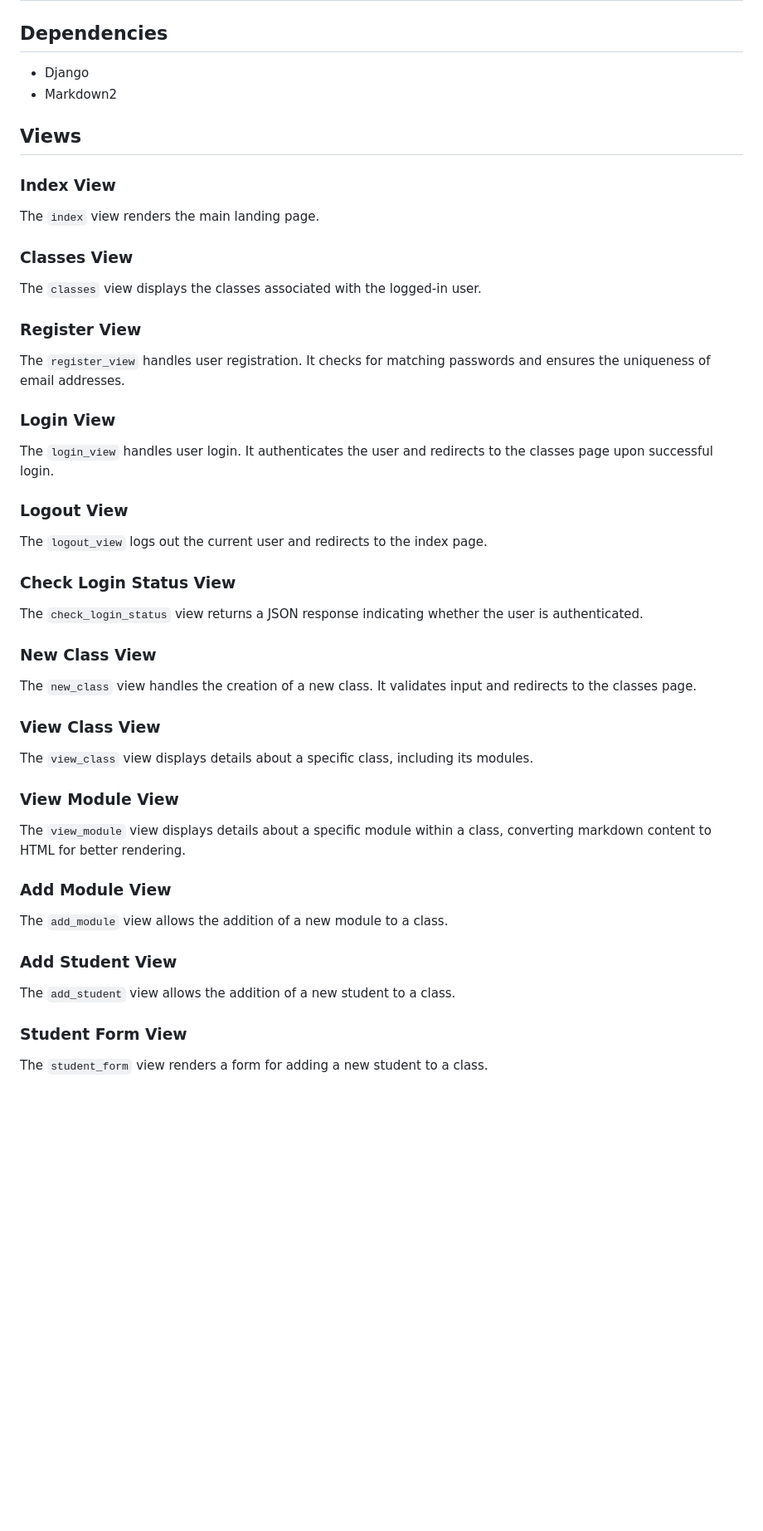
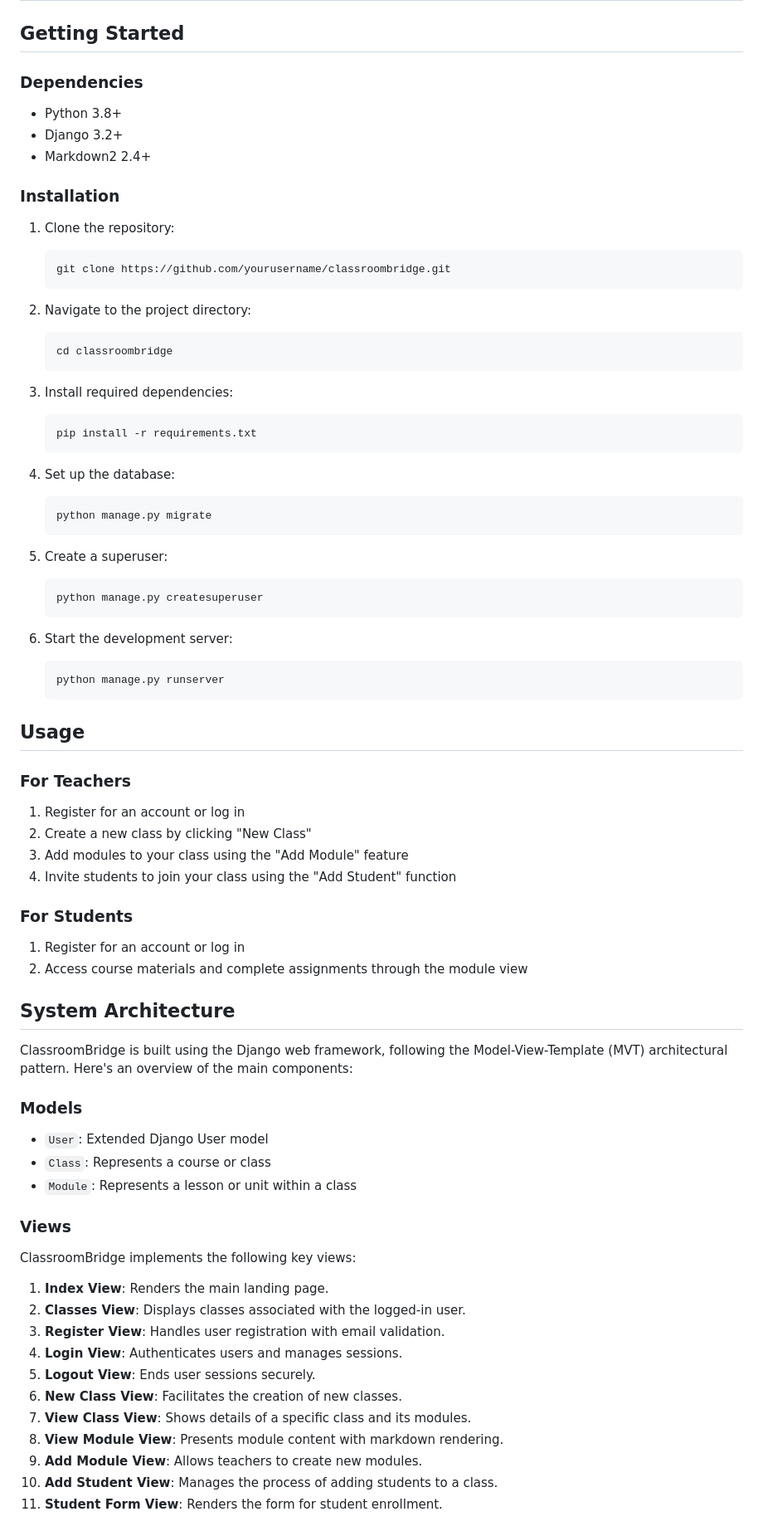
Before and after one commit to Brandon12200/ClassroomBridge, a Markdown page: README.md, the part around one of its changes. Shown at 83% size. Rendered like a GitHub page; blank space fills up the shorter version.

````diff
--- a/README.md
+++ b/README.md
@@ -44,44 +55,81 @@ Ensuring a secure and personalized experience, ClassroomBridge incorporates robu
 ![ClassroomBridge Example](ClassroomBridge/Ms._Smith_Home.png)
 ---
 
-## Dependencies
-- Django
-- Markdown2
+## Getting Started
 
-## Views
+### Dependencies
+- Python 3.8+
+- Django 3.2+
+- Markdown2 2.4+
 
-### Index View
-The `index` view renders the main landing page.
+### Installation
 
-### Classes View
-The `classes` view displays the classes associated with the logged-in user.
+1. Clone the repository:
+   ```bash
+   git clone https://github.com/yourusername/classroombridge.git
+   ```
 
-### Register View
-The `register_view` handles user registration. It checks for matching passwords and ensures the uniqueness of email addresses.
+2. Navigate to the project directory:
+   ```bash
+   cd classroombridge
+   ```
 
-### Login View
-The `login_view` handles user login. It authenticates the user and redirects to the classes page upon successful login.
+3. Install required dependencies:
+   ```bash
+   pip install -r requirements.txt
+   ```
 
-### Logout View
-The `logout_view` logs out the current user and redirects to the index page.
+4. Set up the database:
+   ```bash
+   python manage.py migrate
+   ```
 
-### Check Login Status View
-The `check_login_status` view returns a JSON response indicating whether the user is authenticated.
+5. Create a superuser:
+   ```bash
+   python manage.py createsuperuser
+   ```
 
-### New Class View
-The `new_class` view handles the creation of a new class. It validates input and redirects to the classes page.
+6. Start the development server:
+   ```bash
+   python manage.py runserver
+   ```
 
-### View Class View
-The `view_class` view displays details about a specific class, including its modules.
+## Usage
 
-### View Module View
-The `view_module` view displays details about a specific module within a class, converting markdown content to HTML for better rendering.
+### For Teachers
 
-### Add Module View
-The `add_module` view allows the addition of a new module to a class.
+1. Register for an account or log in
+2. Create a new class by clicking "New Class"
+3. Add modules to your class using the "Add Module" feature
+4. Invite students to join your class using the "Add Student" function
 
-### Add Student View
-The `add_student` view allows the addition of a new student to a class.
+### For Students
 
-### Student Form View
-The `student_form` view renders a form for adding a new student to a class.
+1. Register for an account or log in
+2. Access course materials and complete assignments through the module view
+
+## System Architecture
+
+ClassroomBridge is built using the Django web framework, following the Model-View-Template (MVT) architectural pattern. Here's an overview of the main components:
+
+### Models
+- `User`: Extended Django User model
+- `Class`: Represents a course or class
+- `Module`: Represents a lesson or unit within a class
+
+### Views
+
+ClassroomBridge implements the following key views:
+
+1. **Index View**: Renders the main landing page.
+2. **Classes View**: Displays classes associated with the logged-in user.
+3. **Register View**: Handles user registration with email validation.
+4. **Login View**: Authenticates users and manages sessions.
+5. **Logout View**: Ends user sessions securely.
+6. **New Class View**: Facilitates the creation of new classes.
+7. **View Class View**: Shows details of a specific class and its modules.
+8. **View Module View**: Presents module content with markdown rendering.
+9. **Add Module View**: Allows teachers to create new modules.
+10. **Add Student View**: Manages the process of adding students to a class.
+11. **Student Form View**: Renders the form for student enrollment.
+
````
Also changed, not shown: other parts of README.md (+53 -23 lines).
